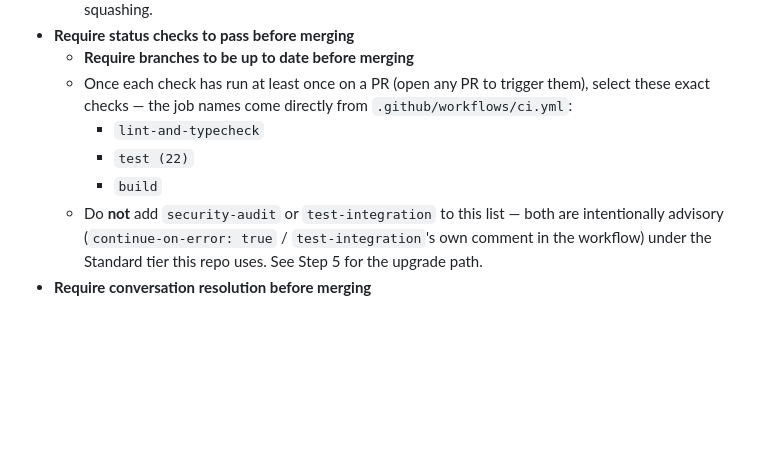
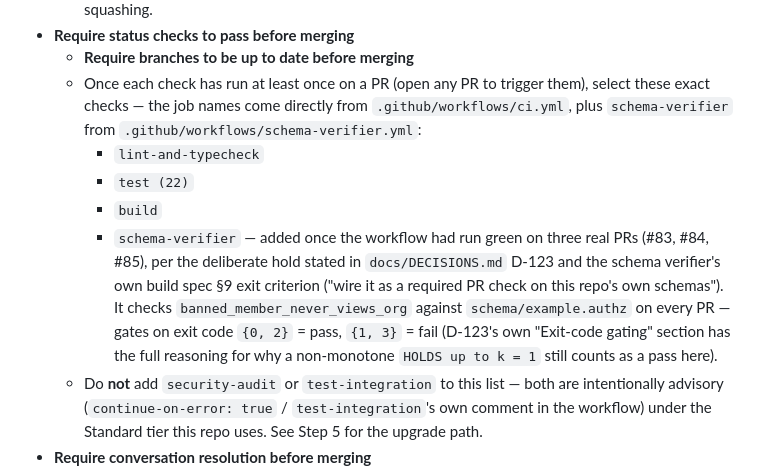
Before and after one commit to NovaVey/Relationship-Based-Authorization, a Markdown page: docs/github-governance.md, the part around the change. GitHub-like rendering; blank space fills up the shorter version.

```diff
--- a/docs/github-governance.md
+++ b/docs/github-governance.md
@@ -46,10 +46,20 @@ Create a rule targeting `main` with:
   - **Require branches to be up to date before merging**
   - Once each check has run at least once on a PR (open any PR to trigger
     them), select these exact checks — the job names come directly from
-    `.github/workflows/ci.yml`:
+    `.github/workflows/ci.yml`, plus `schema-verifier` from
+    `.github/workflows/schema-verifier.yml`:
     - `lint-and-typecheck`
     - `test (22)`
     - `build`
+    - `schema-verifier` — added once the workflow had run green on three
+      real PRs (#83, #84, #85), per the deliberate hold stated in
+      `docs/DECISIONS.md` D-123 and the schema verifier's own build spec
+      §9 exit criterion ("wire it as a required PR check on this repo's
+      own schemas"). It checks `banned_member_never_views_org` against
+      `schema/example.authz` on every PR — gates on exit code `{0, 2}` =
+      pass, `{1, 3}` = fail (D-123's own "Exit-code gating" section has
+      the full reasoning for why a non-monotone `HOLDS up to k = 1` still
+      counts as a pass here).
   - Do **not** add `security-audit` or `test-integration` to this list —
     both are intentionally advisory (`continue-on-error: true` /
     `test-integration`'s own comment in the workflow) under the Standard
```
Also changed, not shown: tools/schema-verifier/README.md (+7 -5 lines).
